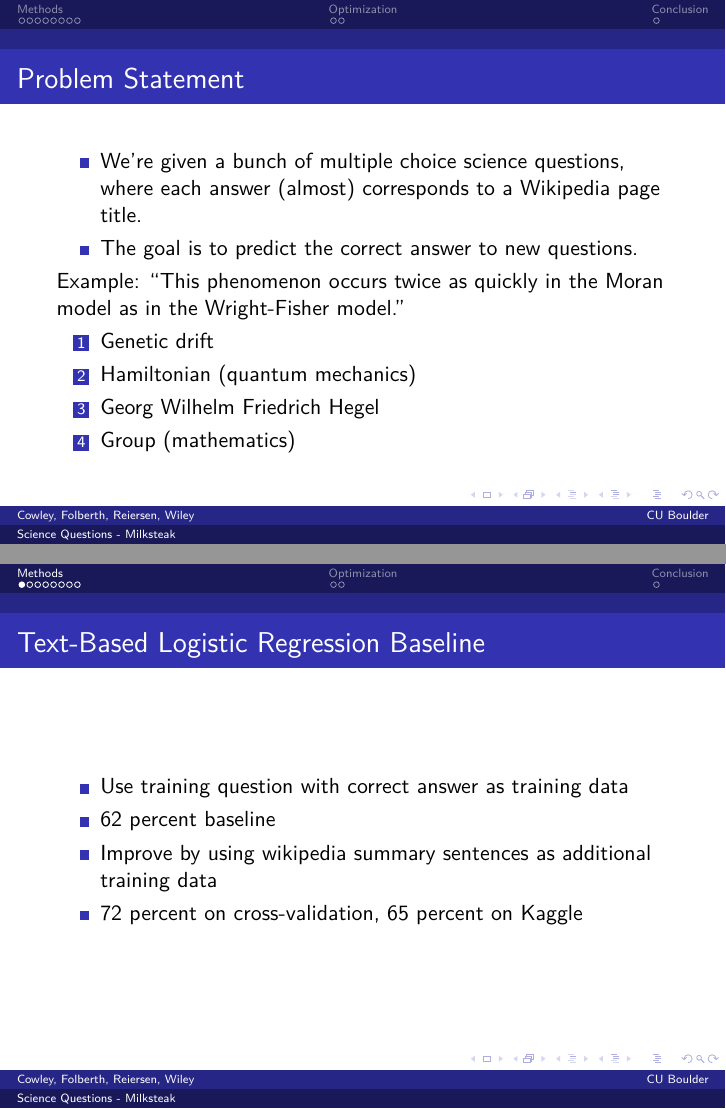
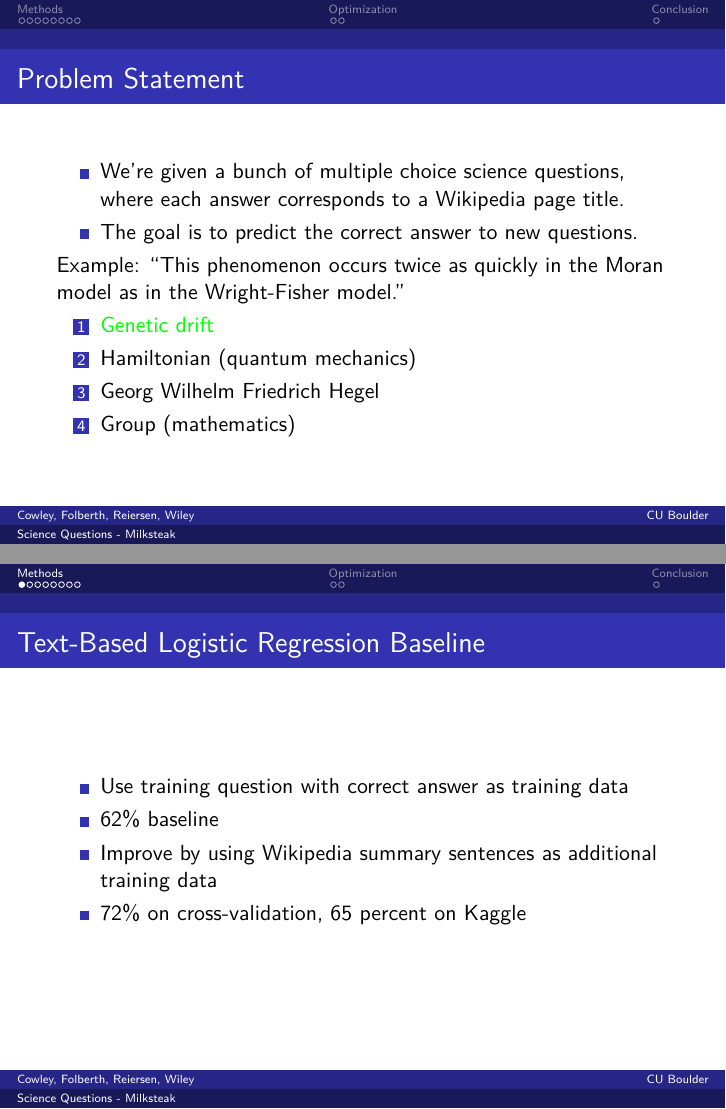
Before and after one commit to jamesfolberth/ml_project, LaTeX slides (slides/slides.tex): pages 2 and 3 of 13, joined at a grey line. Compiled offline with pdfLaTeX.

Commit message:
Fixed a few typos

```diff
--- a/slides/slides.tex
+++ b/slides/slides.tex
@@ -4,6 +4,8 @@
 \usepackage{lmodern}
 \usepackage{hyperref}
 \usepackage{color}
+
+\usenavigationsymbolstemplate{}
 
 \title[Science Questions - Milksteak]{Answering Questions about Science - Milksteak}
 \subtitle[Application]{Quiz Bowl Science}
@@ -31,13 +33,13 @@ University of Colorado at Boulder
 
 \begin{frame}{Problem Statement}
    \begin{itemize}
-      \item We're given a bunch of multiple choice science questions, where each answer (almost) corresponds to a Wikipedia page title.\\
+      \item We're given a bunch of multiple choice science questions, where each answer corresponds to a Wikipedia page title.\\
       \item The goal is to predict the correct answer to new questions.
    \end{itemize}
 
    Example: ``This phenomenon occurs twice as quickly in the Moran model as in the Wright-Fisher model.''
    \begin{enumerate}
-      \item Genetic drift
+      \item {\color{green} Genetic drift}
       \item Hamiltonian (quantum mechanics)
       \item Georg Wilhelm Friedrich Hegel
       \item Group (mathematics)
@@ -52,9 +54,9 @@ University of Colorado at Boulder
 \begin{frame}{Text-Based Logistic Regression Baseline}
    \begin{itemize}
       \item Use training question with correct answer as training data
-      \item 62 percent baseline
-      \item Improve by using wikipedia summary sentences as additional training data
-      \item 72 percent on cross-validation, 65 percent on Kaggle
+      \item 62\% baseline
+      \item Improve by using Wikipedia summary sentences as additional training data
+      \item 72\% on cross-validation, 65 percent on Kaggle
    \end{itemize}
 \end{frame}
 
```
Also changed, not shown: slides/slides.tex (2 more changed lines).
